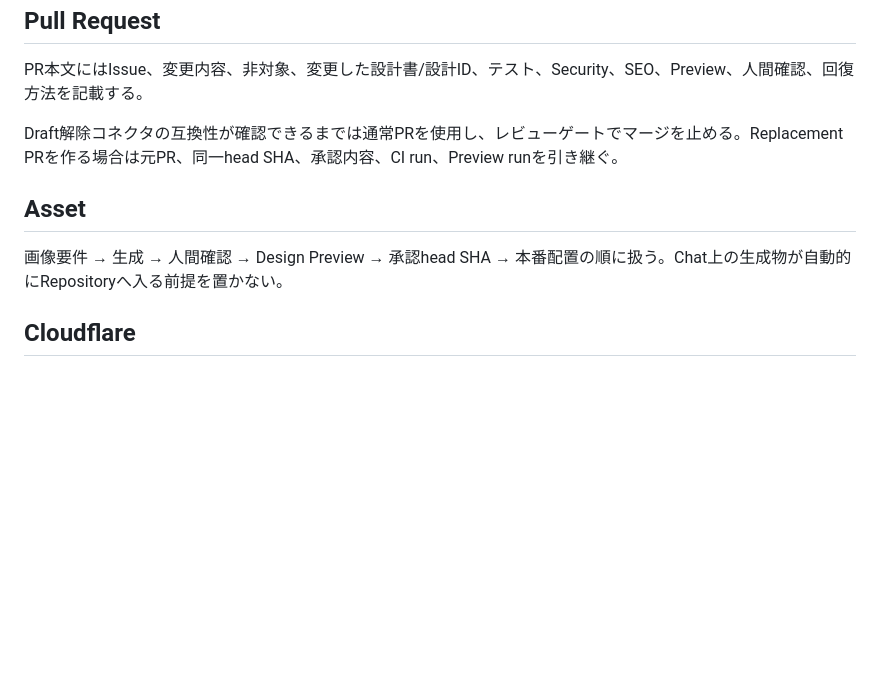
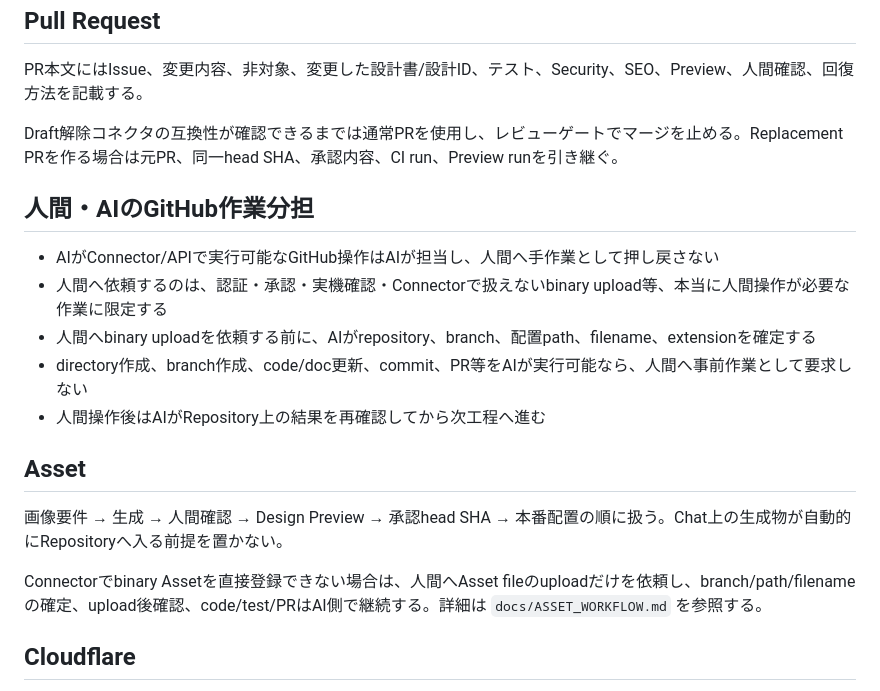
Before and after one commit to ha-rookie/ai-driven-webapp-template, a Markdown page: AGENTS.md, the part around the change. Drawn GitHub-style; blank space fills up the shorter version.

Commit message:
docs: define human AI GitHub boundary (#36)

```diff
--- a/AGENTS.md
+++ b/AGENTS.md
@@ -60,10 +60,20 @@ PR本文にはIssue、変更内容、非対象、変更した設計書/設計ID
 
 Draft解除コネクタの互換性が確認できるまでは通常PRを使用し、レビューゲートでマージを止める。Replacement PRを作る場合は元PR、同一head SHA、承認内容、CI run、Preview runを引き継ぐ。
 
+## 人間・AIのGitHub作業分担
+
+- AIがConnector/APIで実行可能なGitHub操作はAIが担当し、人間へ手作業として押し戻さない
+- 人間へ依頼するのは、認証・承認・実機確認・Connectorで扱えないbinary upload等、本当に人間操作が必要な作業に限定する
+- 人間へbinary uploadを依頼する前に、AIがrepository、branch、配置path、filename、extensionを確定する
+- directory作成、branch作成、code/doc更新、commit、PR等をAIが実行可能なら、人間へ事前作業として要求しない
+- 人間操作後はAIがRepository上の結果を再確認してから次工程へ進む
+
 ## Asset
 
 画像要件 → 生成 → 人間確認 → Design Preview → 承認head SHA → 本番配置の順に扱う。Chat上の生成物が自動的にRepositoryへ入る前提を置かない。
 
+Connectorでbinary Assetを直接登録できない場合は、人間へAsset fileのuploadだけを依頼し、branch/path/filenameの確定、upload後確認、code/test/PRはAI側で継続する。詳細は `docs/ASSET_WORKFLOW.md` を参照する。
+
 ## Cloudflare
 
 機能開発前にHello WorldをPreviewとProductionへ通す。環境変数、Secrets、Bindings、Analytics、Domain、Rollbackを確認する。Pages／Workersはプロジェクト要件と現行公式仕様で選ぶ。
```
